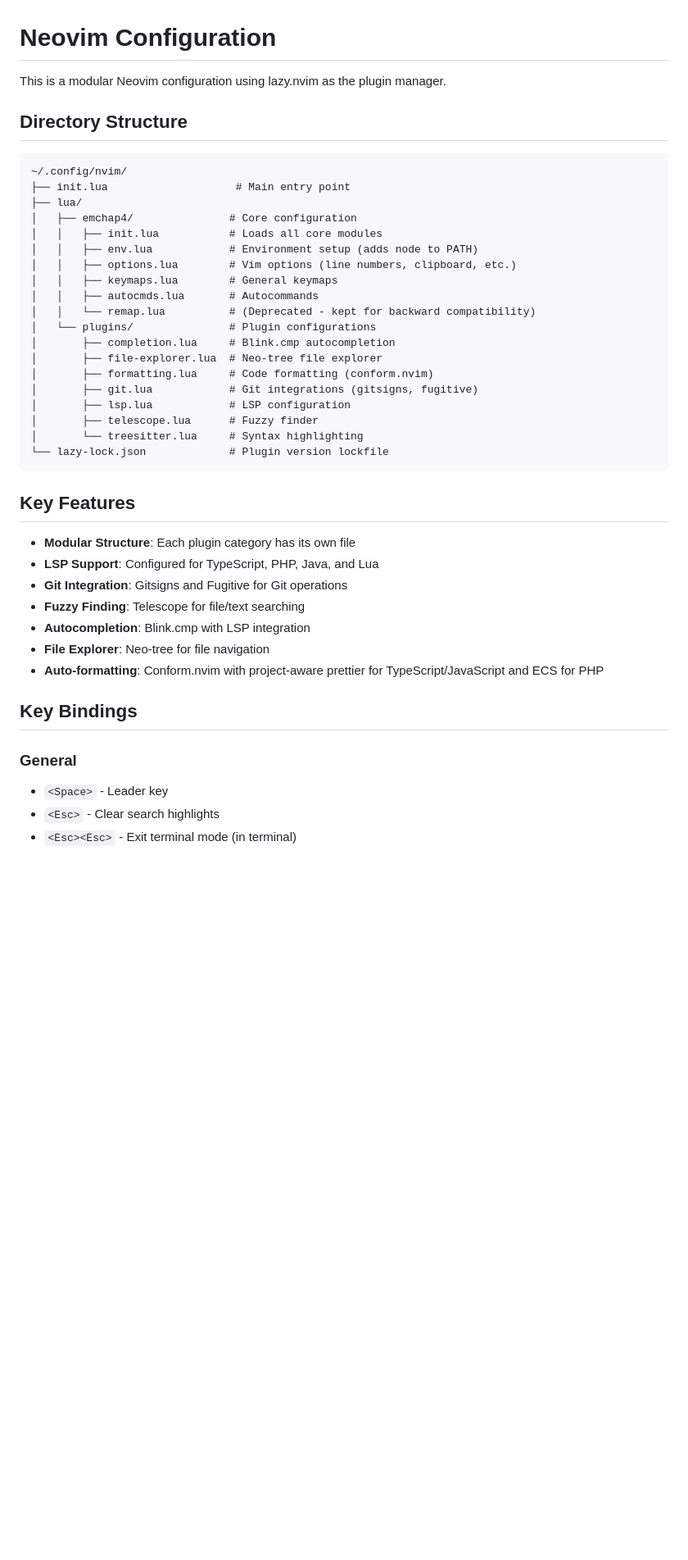
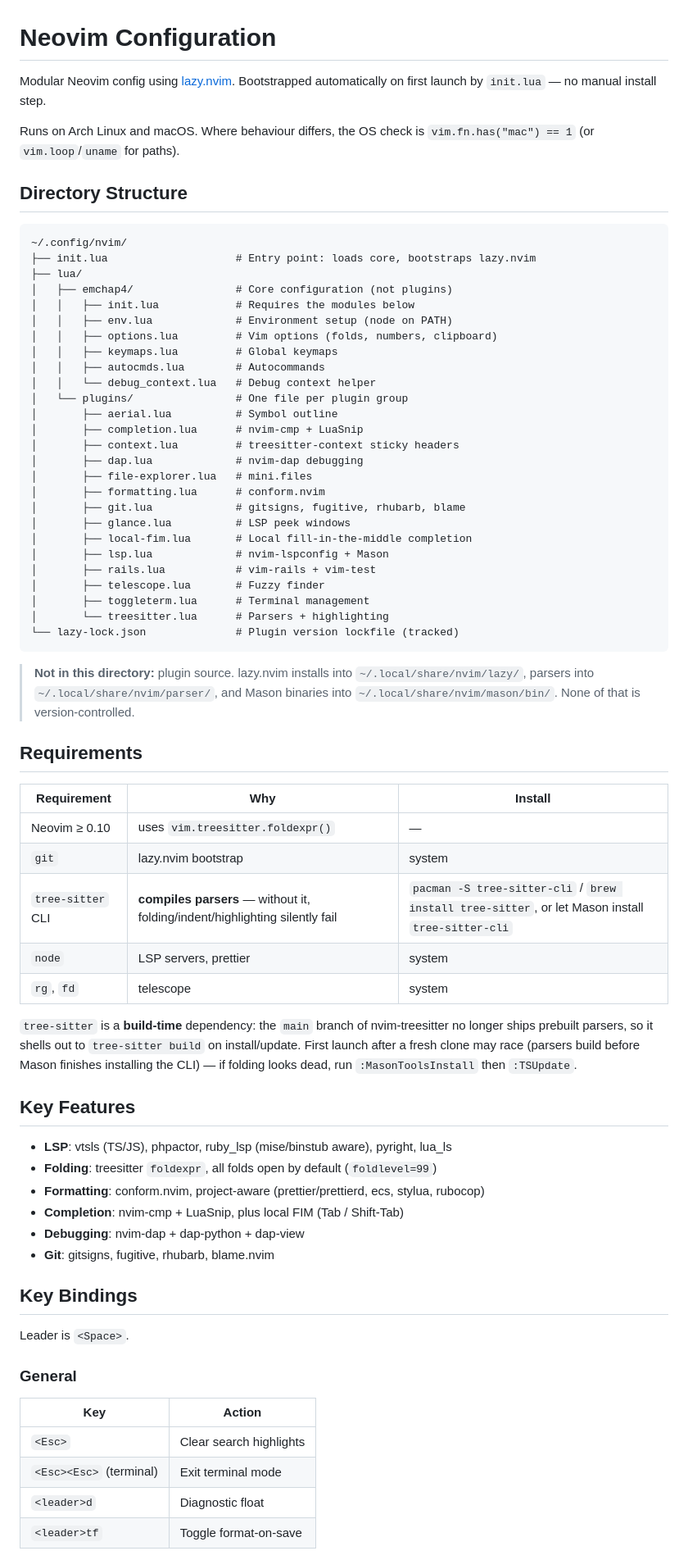
Before and after one commit to eric-chapdelaine/dots, a Markdown page: .config/nvim/README.md, the part around one of its changes. Shown at 82% size. Drawn GitHub-style; blank space fills up the shorter version.

````diff
--- a/.config/nvim/README.md
+++ b/.config/nvim/README.md
@@ -1,45 +1,81 @@
 # Neovim Configuration
 
-This is a modular Neovim configuration using lazy.nvim as the plugin manager.
+Modular Neovim config using [lazy.nvim](https://github.com/folke/lazy.nvim).
+Bootstrapped automatically on first launch by `init.lua` — no manual install step.
+
+Runs on Arch Linux and macOS. Where behaviour differs, the OS check is
+`vim.fn.has("mac") == 1` (or `vim.loop`/`uname` for paths).
 
 ## Directory Structure
 
 ```
 ~/.config/nvim/
-├── init.lua                    # Main entry point
+├── init.lua                    # Entry point: loads core, bootstraps lazy.nvim
 ├── lua/
-│   ├── emchap4/               # Core configuration
-│   │   ├── init.lua           # Loads all core modules
-│   │   ├── env.lua            # Environment setup (adds node to PATH)
-│   │   ├── options.lua        # Vim options (line numbers, clipboard, etc.)
-│   │   ├── keymaps.lua        # General keymaps
-│   │   ├── autocmds.lua       # Autocommands
-│   │   └── remap.lua          # (Deprecated - kept for backward compatibility)
-│   └── plugins/               # Plugin configurations
-│       ├── completion.lua     # Blink.cmp autocompletion
-│       ├── file-explorer.lua  # Neo-tree file explorer
-│       ├── formatting.lua     # Code formatting (conform.nvim)
-│       ├── git.lua            # Git integrations (gitsigns, fugitive)
-│       ├── lsp.lua            # LSP configuration
-│       ├── telescope.lua      # Fuzzy finder
-│       └── treesitter.lua     # Syntax highlighting
-└── lazy-lock.json             # Plugin version lockfile
+│   ├── emchap4/                # Core configuration (not plugins)
+│   │   ├── init.lua            # Requires the modules below
+│   │   ├── env.lua             # Environment setup (node on PATH)
+│   │   ├── options.lua         # Vim options (folds, numbers, clipboard)
+│   │   ├── keymaps.lua         # Global keymaps
+│   │   ├── autocmds.lua        # Autocommands
+│   │   └── debug_context.lua   # Debug context helper
+│   └── plugins/                # One file per plugin group
+│       ├── aerial.lua          # Symbol outline
+│       ├── completion.lua      # nvim-cmp + LuaSnip
+│       ├── context.lua         # treesitter-context sticky headers
+│       ├── dap.lua             # nvim-dap debugging
+│       ├── file-explorer.lua   # mini.files
+│       ├── formatting.lua      # conform.nvim
+│       ├── git.lua             # gitsigns, fugitive, rhubarb, blame
+│       ├── glance.lua          # LSP peek windows
+│       ├── local-fim.lua       # Local fill-in-the-middle completion
+│       ├── lsp.lua             # nvim-lspconfig + Mason
+│       ├── rails.lua           # vim-rails + vim-test
+│       ├── telescope.lua       # Fuzzy finder
+│       ├── toggleterm.lua      # Terminal management
+│       └── treesitter.lua      # Parsers + highlighting
+└── lazy-lock.json              # Plugin version lockfile (tracked)
 ```
+
+> **Not in this directory:** plugin source. lazy.nvim installs into
+> `~/.local/share/nvim/lazy/`, parsers into `~/.local/share/nvim/parser/`,
+> and Mason binaries into `~/.local/share/nvim/mason/bin/`. None of that is
+> version-controlled.
+
+## Requirements
+
+| Requirement | Why | Install |
+|---|---|---|
+| Neovim ≥ 0.10 | uses `vim.treesitter.foldexpr()` | — |
+| `git` | lazy.nvim bootstrap | system |
+| `tree-sitter` CLI | **compiles parsers** — without it, folding/indent/highlighting silently fail | `pacman -S tree-sitter-cli` / `brew install tree-sitter`, or let Mason install `tree-sitter-cli` |
+| `node` | LSP servers, prettier | system |
+| `rg`, `fd` | telescope | system |
+
+`tree-sitter` is a **build-time** dependency: the `main` branch of
+nvim-treesitter no longer ships prebuilt parsers, so it shells out to
+`tree-sitter build` on install/update. First launch after a fresh clone may
+race (parsers build before Mason finishes installing the CLI) — if folding
+looks dead, run `:MasonToolsInstall` then `:TSUpdate`.
 
 ## Key Features
 
-- **Modular Structure**: Each plugin category has its own file
-- **LSP Support**: Configured for TypeScript, PHP, Java, and Lua
-- **Git Integration**: Gitsigns and Fugitive for Git operations
-- **Fuzzy Finding**: Telescope for file/text searching
-- **Autocompletion**: Blink.cmp with LSP integration
-- **File Explorer**: Neo-tree for file navigation
-- **Auto-formatting**: Conform.nvim with project-aware prettier for TypeScript/JavaScript and ECS for PHP
+- **LSP**: vtsls (TS/JS), phpactor, ruby_lsp (mise/binstub aware), pyright, lua_ls
+- **Folding**: treesitter `foldexpr`, all folds open by default (`foldlevel=99`)
+- **Formatting**: conform.nvim, project-aware (prettier/prettierd, ecs, stylua, rubocop)
+- **Completion**: nvim-cmp + LuaSnip, plus local FIM (Tab / Shift-Tab)
+- **Debugging**: nvim-dap + dap-python + dap-view
+- **Git**: gitsigns, fugitive, rhubarb, blame.nvim
 
 ## Key Bindings
 
+Leader is `<Space>`.
+
 ### General
-- `<Space>` - Leader key
-- `<Esc>` - Clear search highlights
-- `<Esc><Esc>` - Exit terminal mode (in terminal)
+| Key | Action |
+|---|---|
+| `<Esc>` | Clear search highlights |
+| `<Esc><Esc>` (terminal) | Exit terminal mode |
+| `<leader>d` | Diagnostic float |
+| `<leader>tf` | Toggle format-on-save |
 
````
Also changed, not shown: other parts of .config/nvim/README.md (+65 -96 lines), .config/nvim/PLUGIN_USAGE.md (+47 -28 lines).
